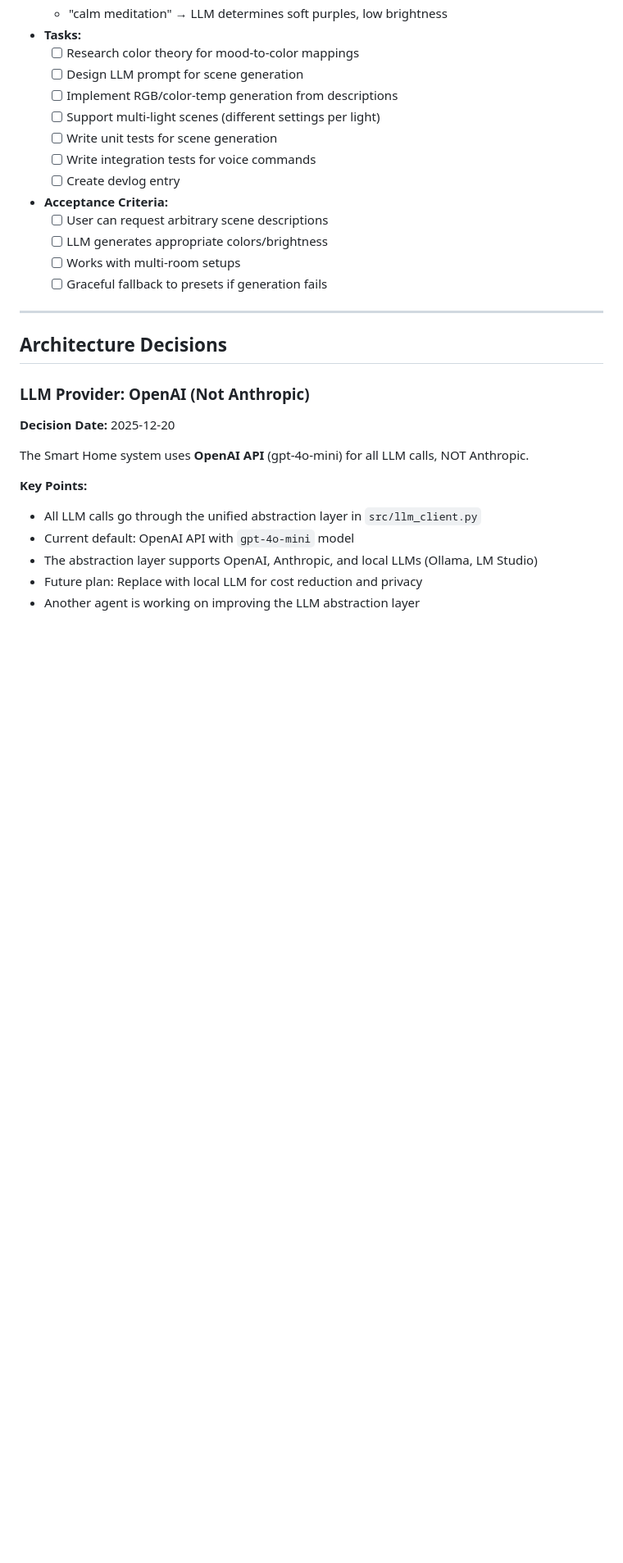
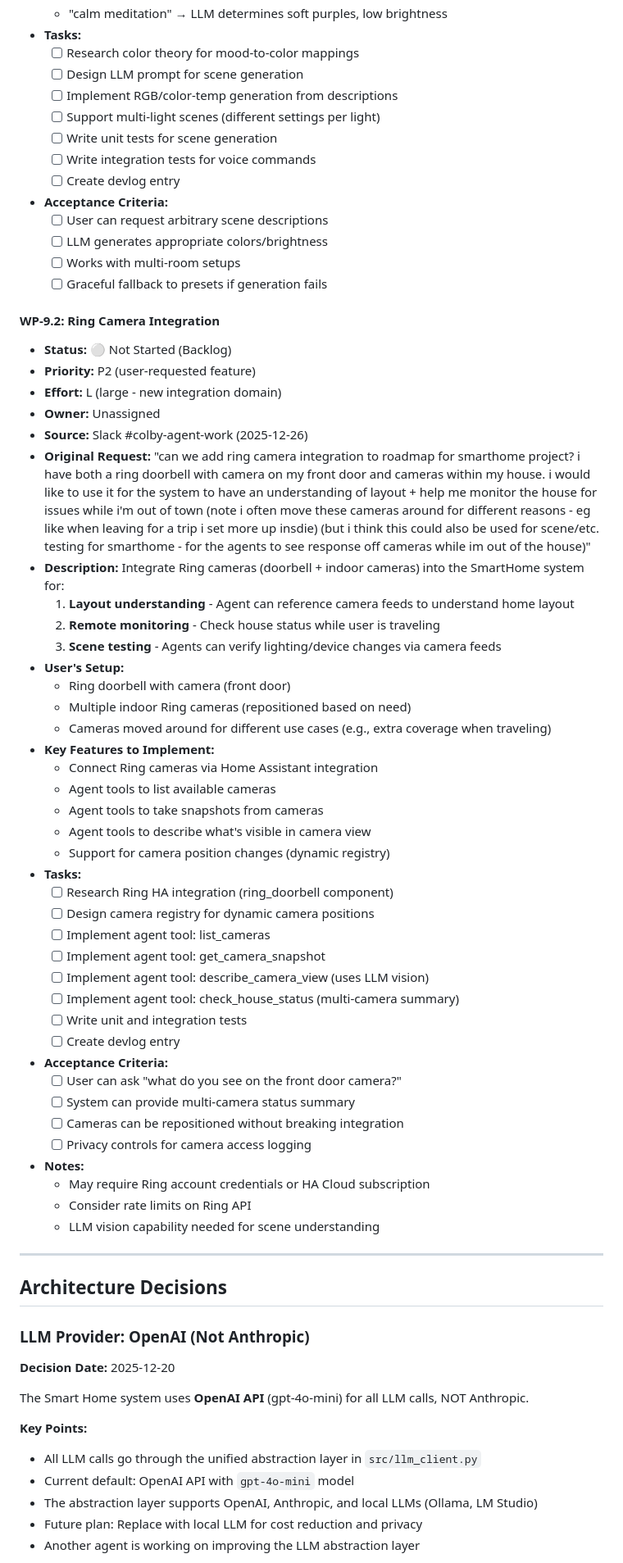
Before and after one commit to k4therin2/smart-home, a Markdown page: plans/roadmap.md, the part around one of its changes. Shown at 82% size. Rendered like a GitHub page; blank space fills up the shorter version.

Commit message:
Add WP-9.2 Ring Camera Integration to backlog
User request from Slack #colby-agent-work (2025-12-26):
- Ring doorbell + indoor cameras
- Layout understanding for agents
- Remote monitoring while traveling
- Scene testing (verify device changes via camera)
- Dynamic camera registry for repositioned cameras

Priority: P2 (user-requested feature)
Effort: L (new integration domain)

🤖 Generated with Claude Code

Co-Authored-By: Claude Opus 4.5 <noreply@anthropic.com>

```diff
--- a/plans/roadmap.md
+++ b/plans/roadmap.md
@@ -1055,6 +1055,46 @@ All Phase 3 work packages completed. Voice control critical path delivered - sof
   - [ ] Works with multi-room setups
   - [ ] Graceful fallback to presets if generation fails
 
+#### WP-9.2: Ring Camera Integration
+- **Status:** ⚪ Not Started (Backlog)
+- **Priority:** P2 (user-requested feature)
+- **Effort:** L (large - new integration domain)
+- **Owner:** Unassigned
+- **Source:** Slack #colby-agent-work (2025-12-26)
+- **Original Request:** "can we add ring camera integration to roadmap for smarthome project? i have both a ring doorbell with camera on my front door and cameras within my house. i would like to use it for the system to have an understanding of layout + help me monitor the house for issues while i'm out of town (note i often move these cameras around for different reasons - eg like when leaving for a trip i set more up insdie) (but i think this could also be used for scene/etc. testing for smarthome - for the agents to see response off cameras while im out of the house)"
+- **Description:** Integrate Ring cameras (doorbell + indoor cameras) into the SmartHome system for:
+  1. **Layout understanding** - Agent can reference camera feeds to understand home layout
+  2. **Remote monitoring** - Check house status while user is traveling
+  3. **Scene testing** - Agents can verify lighting/device changes via camera feeds
+- **User's Setup:**
+  - Ring doorbell with camera (front door)
+  - Multiple indoor Ring cameras (repositioned based on need)
+  - Cameras moved around for different use cases (e.g., extra coverage when traveling)
+- **Key Features to Implement:**
+  - Connect Ring cameras via Home Assistant integration
+  - Agent tools to list available cameras
+  - Agent tools to take snapshots from cameras
+  - Agent tools to describe what's visible in camera view
+  - Support for camera position changes (dynamic registry)
+- **Tasks:**
+  - [ ] Research Ring HA integration (ring_doorbell component)
+  - [ ] Design camera registry for dynamic camera positions
+  - [ ] Implement agent tool: list_cameras
+  - [ ] Implement agent tool: get_camera_snapshot
+  - [ ] Implement agent tool: describe_camera_view (uses LLM vision)
+  - [ ] Implement agent tool: check_house_status (multi-camera summary)
+  - [ ] Write unit and integration tests
+  - [ ] Create devlog entry
+- **Acceptance Criteria:**
+  - [ ] User can ask "what do you see on the front door camera?"
+  - [ ] System can provide multi-camera status summary
+  - [ ] Cameras can be repositioned without breaking integration
+  - [ ] Privacy controls for camera access logging
+- **Notes:**
+  - May require Ring account credentials or HA Cloud subscription
+  - Consider rate limits on Ring API
+  - LLM vision capability needed for scene understanding
+
 ---
 
 ## Architecture Decisions
```
Also changed, not shown: other parts of plans/roadmap.md (+1 -1 lines).
